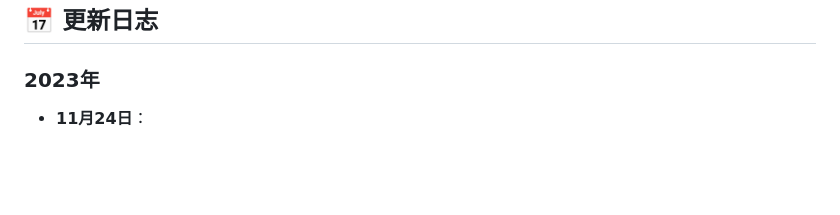
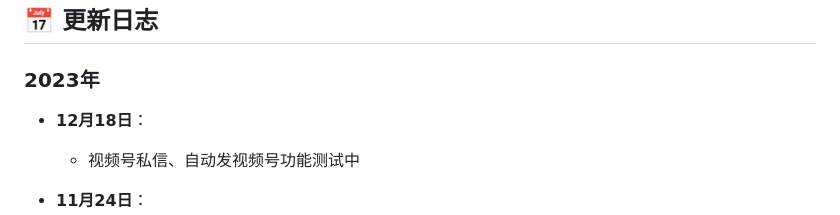
Before and after one commit to WeChatAPIs/WeChatApi, a Markdown page: README.md, the part around the change. Drawn GitHub-style; blank space fills up the shorter version.

```diff
--- a/README.md
+++ b/README.md
@@ -78,6 +78,9 @@
 ## 📅 更新日志
 
 ### 2023年
+- **12月18日**：
+  - 视频号私信、自动发视频号功能测试中
+
 - **11月24日**：
   - [获取用户信息](doc/通讯录/获取用户信息.md)接口新增字段，支持通过群聊获取用户信息。
   - 新增[添加群成员到通讯录](doc/群管理/添加群成员到通讯录.md)接口。
```
